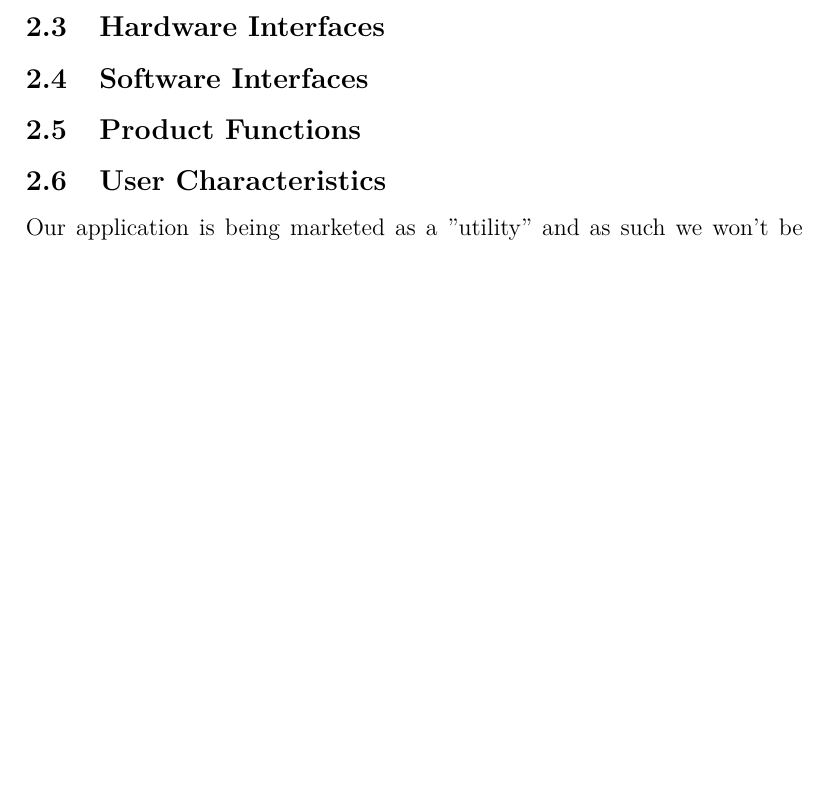
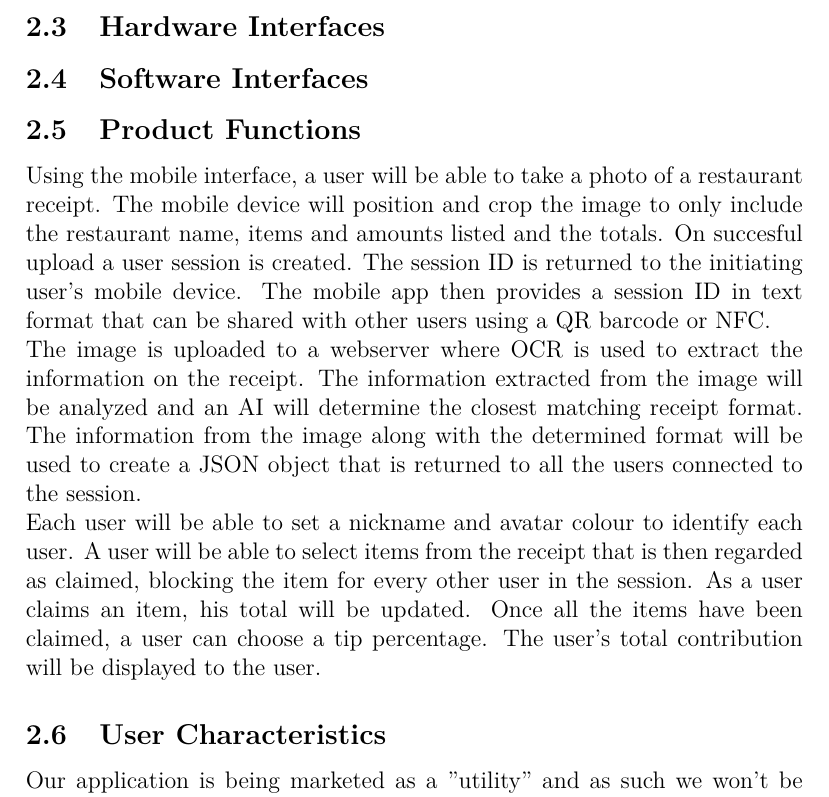
Before and after one commit to perrymatthew/Brute-Force, a LaTeX document (SRS-template.tex): part of page 5 of 6 before the commit and part of page 5 of 7 after it, cut so that both start at the same text, the shorter picture padded with empty space. Compiled offline with pdfLaTeX.

Commit message:
Product Functions
Added content under Product Functions

```diff
--- a/SRS-template.tex
+++ b/SRS-template.tex
@@ -69,6 +69,9 @@ The goal of this document is to define a clear project scope that will be used t
    		% UML diagrams will go here
    	\subsection{Product Functions}
 		%Wanrick
+		Using the mobile interface, a user will be able to take a photo of a restaurant receipt. The mobile device will position and crop the image to only include the restaurant name, items and amounts listed and the totals. On succesful upload a user session is created. The session ID is returned to the initiating user's mobile device. The mobile app then provides a session ID in text format that can be shared with other users using a QR barcode or NFC.\\
+		The image is uploaded to a webserver where OCR is used to extract the information on the receipt. The information extracted from the image will be analyzed and an AI will determine the closest matching receipt format. The information from the image along with the determined format will be used to create a JSON object that is returned to all the users connected to the session.\\
+		Each user will be able to set a nickname and avatar colour to identify each user. A user will be able to select items from the receipt that is then regarded as claimed, blocking the item for every other user in the session. As a user claims an item, his total will be updated. Once all the items have been claimed, a user can choose a tip percentage. The user's total contribution will be displayed to the user.
    		% Use cases could possibly be sensible here
 	\subsection{User Characteristics}
    		% actor-system modelling
```
